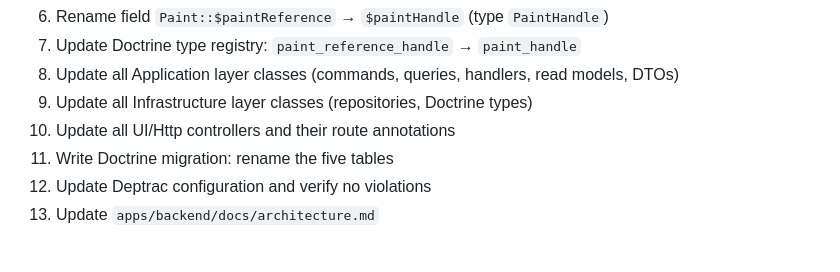
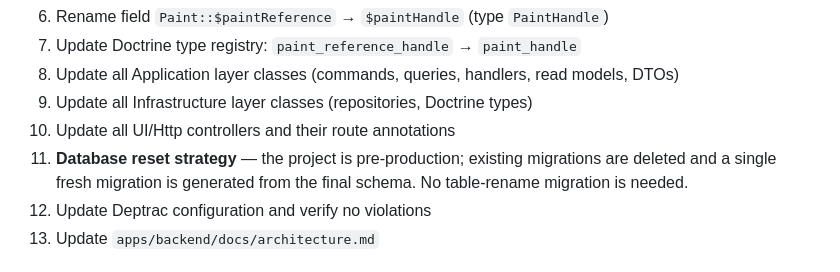
Before and after one commit to NicoD/hobby-lab, a Markdown page: docs/adr/ADR-008-colorlab-catalog-stash-modules.md, the part around the change. Drawn GitHub-style.

Commit message:
docs(adr): ADR-008 note fresh DB strategy instead of table-rename migration

```diff
--- a/docs/adr/ADR-008-colorlab-catalog-stash-modules.md
+++ b/docs/adr/ADR-008-colorlab-catalog-stash-modules.md
@@ -244,7 +244,7 @@ The following areas require changes. Each item is independently executable.
 8. Update all Application layer classes (commands, queries, handlers, read models, DTOs)
 9. Update all Infrastructure layer classes (repositories, Doctrine types)
 10. Update all UI/Http controllers and their route annotations
-11. Write Doctrine migration: rename the five tables
+11. **Database reset strategy** — the project is pre-production; existing migrations are deleted and a single fresh migration is generated from the final schema. No table-rename migration is needed.
 12. Update Deptrac configuration and verify no violations
 13. Update `apps/backend/docs/architecture.md`
 
```
